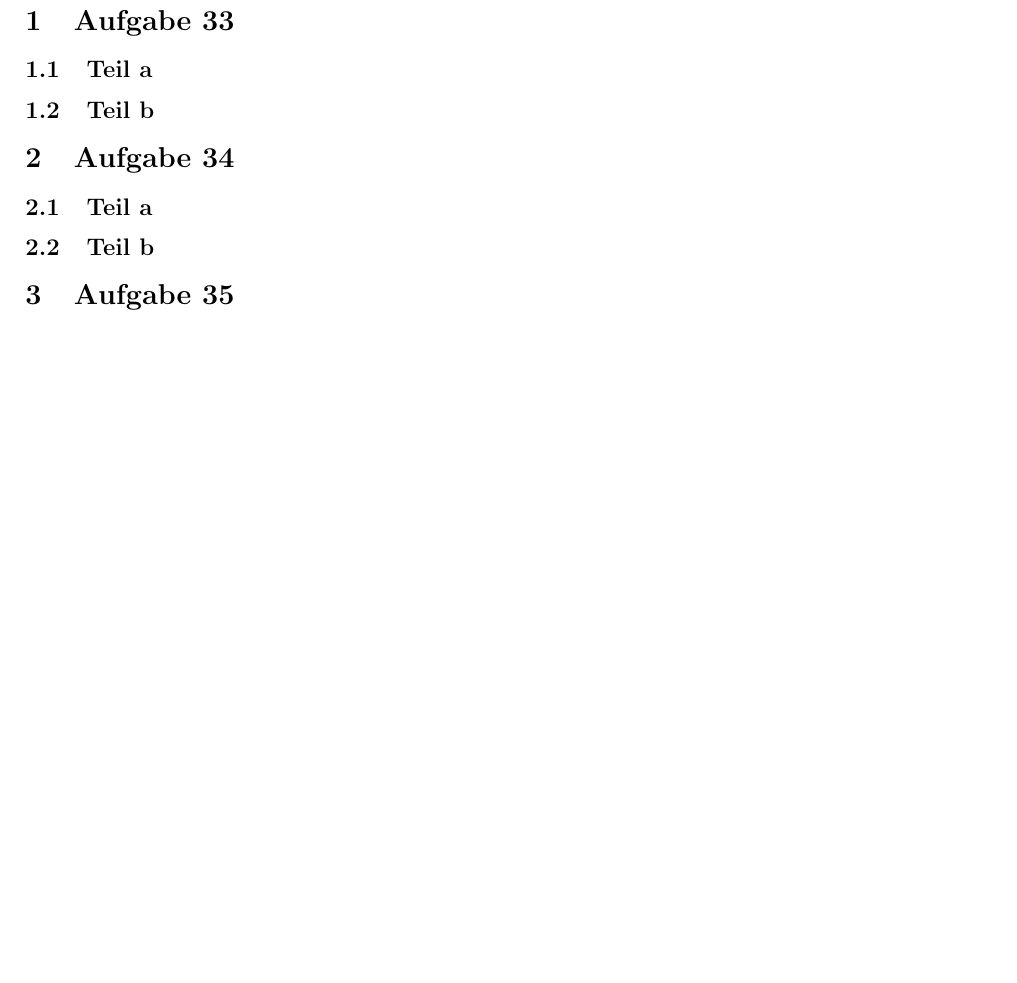
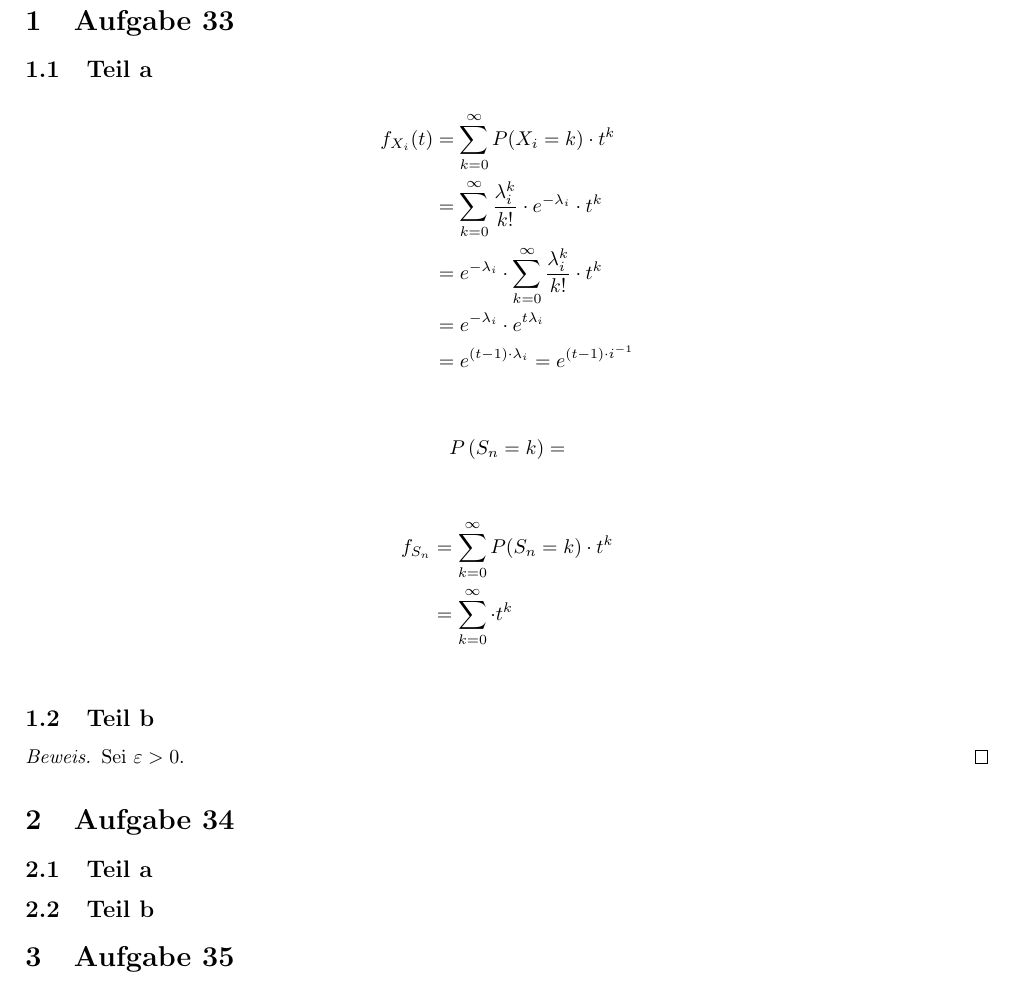
Before and after one commit to CQQL/hhu-cs, a LaTeX problem sheet (Stocha1/exercises/9.tex): part of the page before the commit and part of page 1 of 2 after it, cut so that both start at the same text, the shorter picture padded with empty space. Compiled offline with pdfLaTeX.

Commit message:
Solve Stocha1 sheet 9 30%

```diff
--- a/Stocha1/exercises/9.tex
+++ b/Stocha1/exercises/9.tex
@@ -14,7 +14,28 @@
 
 \subsection{Teil a}
 
+\begin{align*}
+  f_{X_{i}}(t) & = \sum_{k = 0}^{\infty} P(X_{i} = k) \cdot t^{k}\\
+  & = \sum_{k = 0}^{\infty} \frac{\lambda_{i}^{k}}{k!} \cdot e^{-\lambda_{i}} \cdot t^{k}\\
+  & = e^{-\lambda_{i}} \cdot \sum_{k = 0}^{\infty} \frac{\lambda_{i}^{k}}{k!} \cdot t^{k}\\
+  & = e^{-\lambda_{i}} \cdot e^{t\lambda_{i}}\\
+  & = e^{(t - 1) \cdot \lambda_{i}} = e^{(t - 1) \cdot i^{-1}}
+\end{align*}
+
+\begin{align*}
+  P\left( S_{n} = k \right) & =
+\end{align*}
+
+\begin{align*}
+  f_{S_{n}} & = \sum_{k = 0}^{\infty} P(S_{n} = k) \cdot t^{k}\\
+  & = \sum_{k = 0}^{\infty}  \cdot t^{k}\\
+\end{align*}
+
 \subsection{Teil b}
+
+\begin{proof}
+  Sei $\varepsilon > 0$.
+\end{proof}
 
 \section{Aufgabe 34}
 
```
